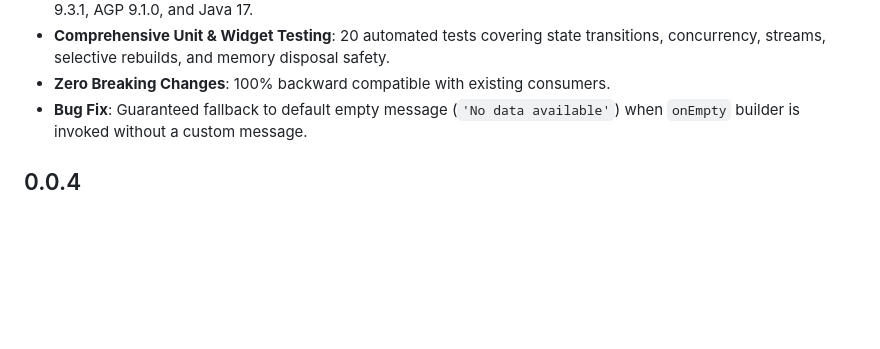
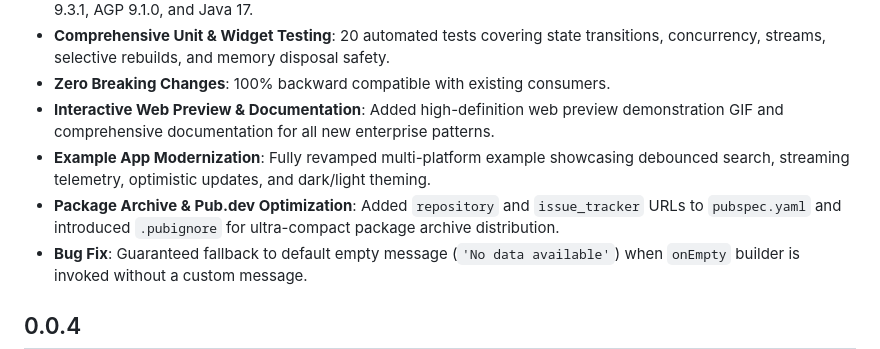
Before and after one commit to NemiKardani/data_handler, a Markdown page: CHANGELOG.md, the part around the change. Rendered like a GitHub page; blank space fills up the shorter version.

```diff
--- a/CHANGELOG.md
+++ b/CHANGELOG.md
@@ -15,6 +15,9 @@
 - **Modern Gradle & AGP Upgrade**: Updated example Android project to modern Gradle Kotlin DSL (`.kts`), Gradle 9.3.1, AGP 9.1.0, and Java 17.
 - **Comprehensive Unit & Widget Testing**: 20 automated tests covering state transitions, concurrency, streams, selective rebuilds, and memory disposal safety.
 - **Zero Breaking Changes**: 100% backward compatible with existing consumers.
+- **Interactive Web Preview & Documentation**: Added high-definition web preview demonstration GIF and comprehensive documentation for all new enterprise patterns.
+- **Example App Modernization**: Fully revamped multi-platform example showcasing debounced search, streaming telemetry, optimistic updates, and dark/light theming.
+- **Package Archive & Pub.dev Optimization**: Added `repository` and `issue_tracker` URLs to `pubspec.yaml` and introduced `.pubignore` for ultra-compact package archive distribution.
 - **Bug Fix**: Guaranteed fallback to default empty message (`'No data available'`) when `onEmpty` builder is invoked without a custom message.
 
 ## 0.0.4
```
Also changed, not shown: README.md (+32 -6 lines).
